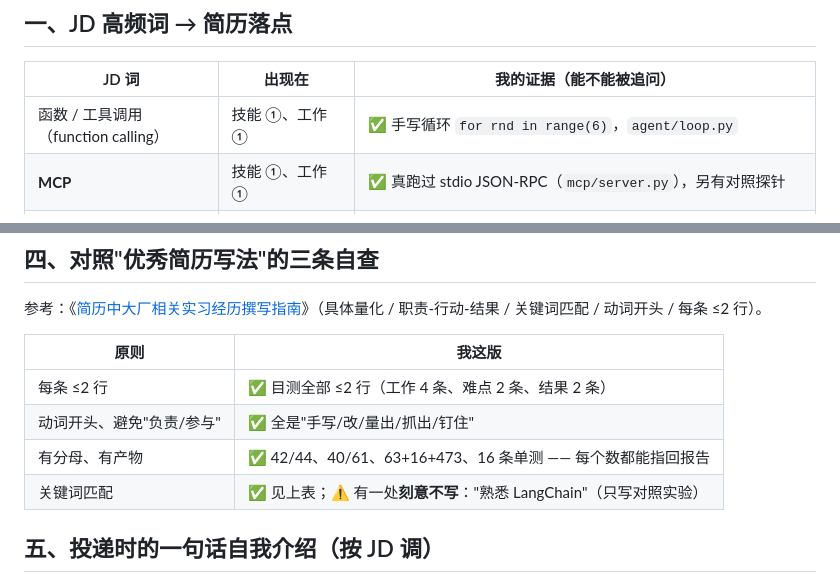
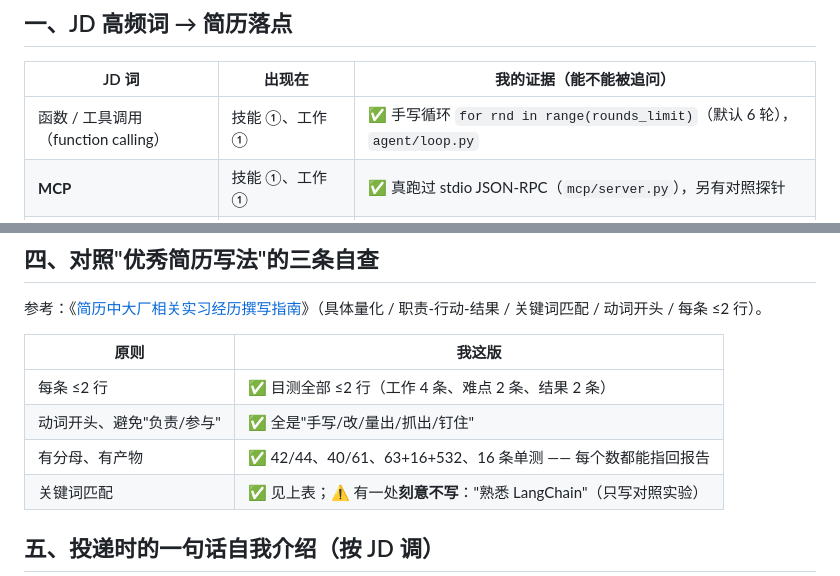
Before and after one commit to inwardzyx/policy-desk, a Markdown page: docs/jd-mapping.md, 2 parts joined by grey strips. Drawn GitHub-style.

```diff
--- a/docs/jd-mapping.md
+++ b/docs/jd-mapping.md
@@ -9,7 +9,7 @@
 
 | JD 词 | 出现在 | 我的证据（能不能被追问） |
 |---|---|---|
-| 函数 / 工具调用（function calling） | 技能 ①、工作 ① | ✅ 手写循环 `for rnd in range(6)`，`agent/loop.py` |
+| 函数 / 工具调用（function calling） | 技能 ①、工作 ① | ✅ 手写循环 `for rnd in range(rounds_limit)`（默认 6 轮），`agent/loop.py` |
 | **MCP** | 技能 ①、工作 ① | ✅ 真跑过 stdio JSON-RPC（`mcp/server.py`），另有对照探针 |
 | **上下文工程** | 技能 ①、工作 ② | ✅ `kb/context.py` 八层 + token 预算 + trace |
 | RAG / 知识库 / Embedding / 向量检索 | 技术栈行、desc | ✅ 向量 + BM25 + RRF + LLM 精排（2/15→13/15 有配对实验） |
@@ -52,7 +52,7 @@
 |---|---|
 | 每条 ≤2 行 | ✅ 目测全部 ≤2 行（工作 4 条、难点 2 条、结果 2 条） |
 | 动词开头、避免"负责/参与" | ✅ 全是"手写/改/量出/抓出/钉住" |
-| 有分母、有产物 | ✅ 42/44、40/61、63+16+473、16 条单测 —— 每个数都能指回报告 |
+| 有分母、有产物 | ✅ 42/44、40/61、63+16+532、16 条单测 —— 每个数都能指回报告 |
 | 关键词匹配 | ✅ 见上表；⚠️ 有一处**刻意不写**："熟悉 LangChain"（只写对照实验） |
 
 ## 五、投递时的一句话自我介绍（按 JD 调）
```
Also changed, not shown: docs/resume-final.jpg, docs/resume-final.png, 4 other files.
